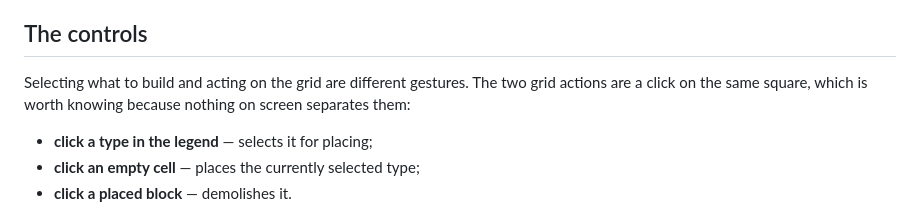
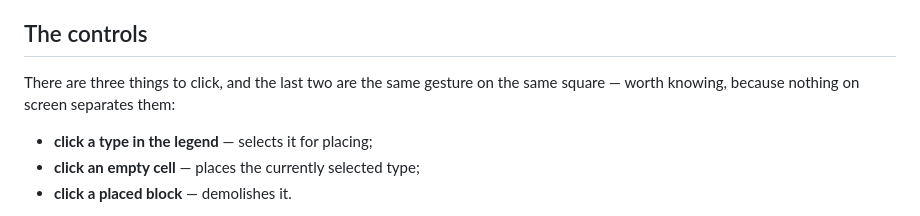
Before and after one commit to adsouza/armchair-metropolist, a Markdown page: docs/PLAYING.md, the part around the change. Rendered like a GitHub page.

```diff
--- a/docs/PLAYING.md
+++ b/docs/PLAYING.md
@@ -7,9 +7,8 @@ the rules — see [TESTING.md](../TESTING.md).
 
 ## The controls
 
-Selecting what to build and acting on the grid are different gestures. The two grid
-actions are a click on the same square, which is worth knowing because nothing on
-screen separates them:
+There are three things to click, and the last two are the same gesture on the same
+square — worth knowing, because nothing on screen separates them:
 
 * **click a type in the legend** — selects it for placing;
 * **click an empty cell** — places the currently selected type;
```
Also changed, not shown: 2 other files.
